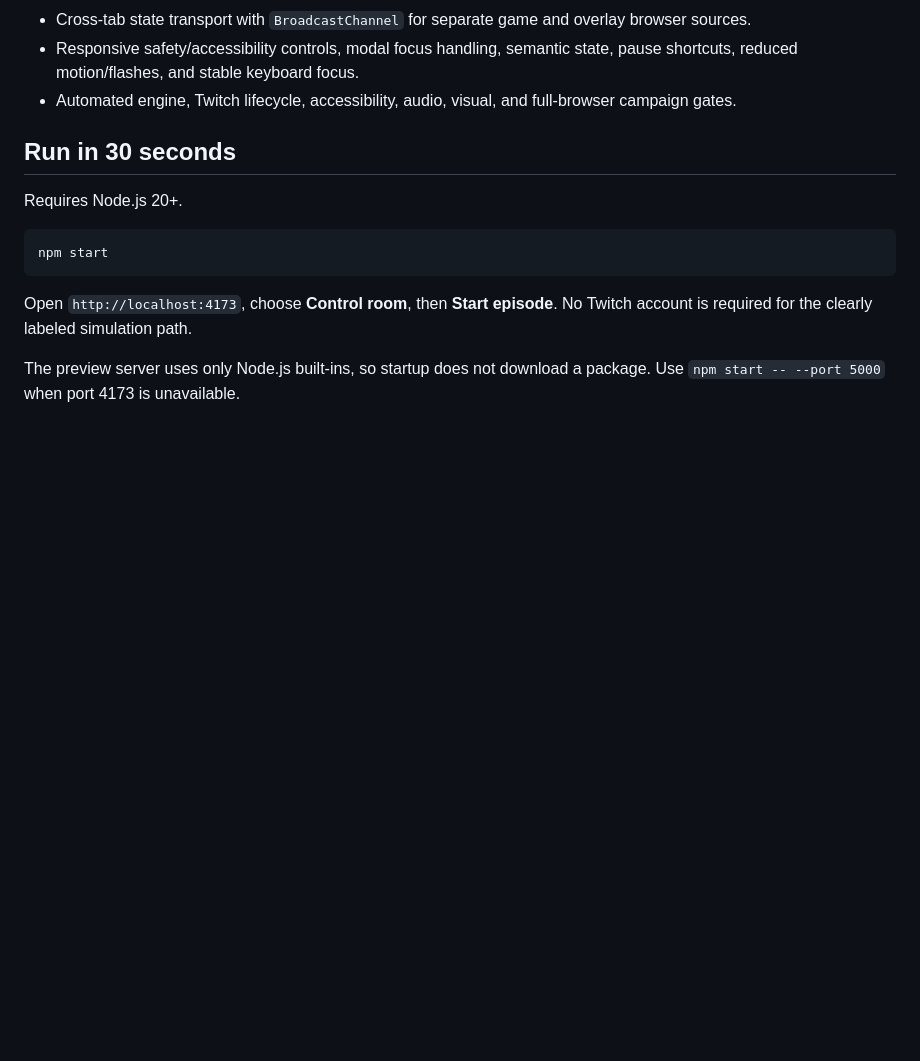
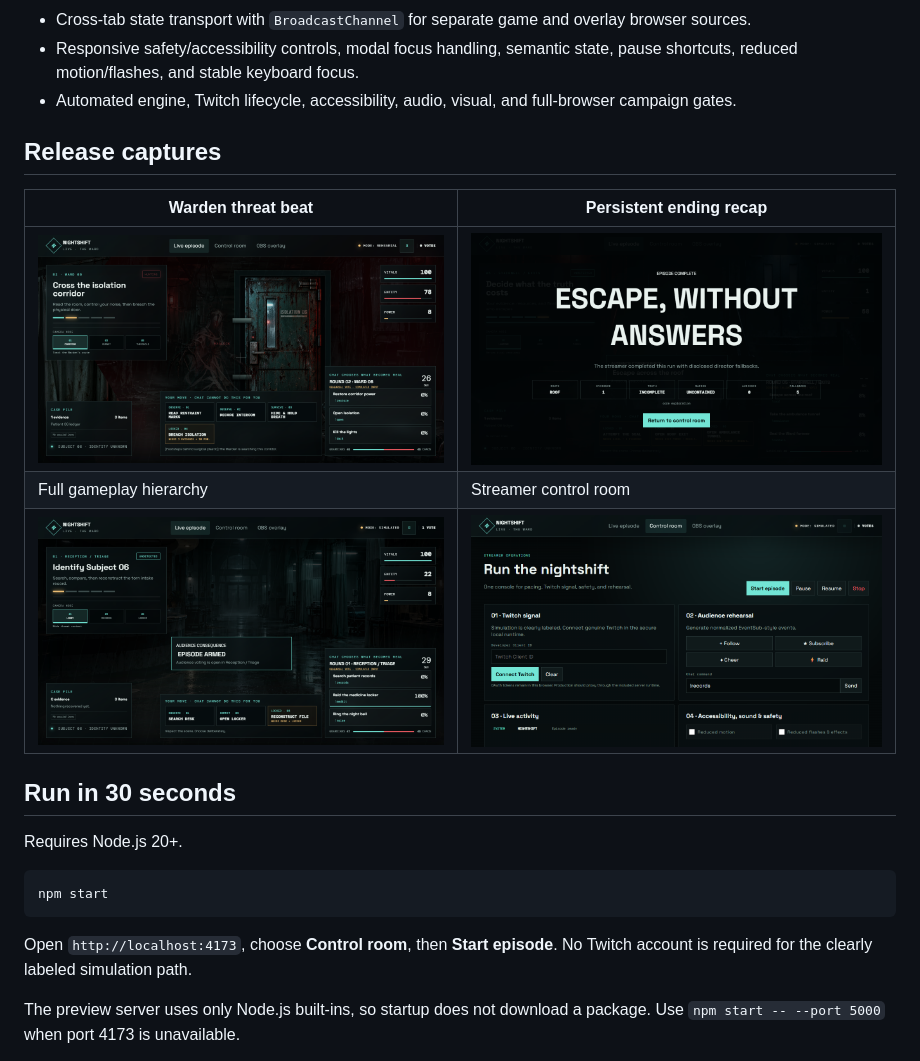
Before and after one commit to kingqueen43211-svg/nightshift-live-the-ward, a Markdown page: README.md, the part around the change. GitHub-like rendering; pictures changed too: docs/evidence/v3-dashboard-1280x720.png (added), docs/evidence/v3-ending-recap-1280x720.png (added), docs/evidence/v3-gameplay-1280x720.png; blank space fills up the shorter version.

Commit message:
docs: refresh final release evidence

```diff
--- a/README.md
+++ b/README.md
@@ -16,6 +16,14 @@ NightShift Live turns a Twitch horror stream into a live game show. Viewers vote
 - Cross-tab state transport with `BroadcastChannel` for separate game and overlay browser sources.
 - Responsive safety/accessibility controls, modal focus handling, semantic state, pause shortcuts, reduced motion/flashes, and stable keyboard focus.
 - Automated engine, Twitch lifecycle, accessibility, audio, visual, and full-browser campaign gates.
+
+## Release captures
+
+| Warden threat beat | Persistent ending recap |
+| --- | --- |
+| ![The Warden approaches the isolation door while streamer actions and simulated rehearsal votes remain clearly separated.](docs/evidence/v3-warden-1280x720.png) | ![Episode ending recap showing route, evidence, truth, Warden state, audience count, and disclosed fallbacks.](docs/evidence/v3-ending-recap-1280x720.png) |
+| Full gameplay hierarchy | Streamer control room |
+| ![NightShift gameplay with mission, camera nodes, streamer-only actions, audience voting, and case file.](docs/evidence/v3-gameplay-1280x720.png) | ![NightShift streamer control room with signal, rehearsal, activity, accessibility, and show controls.](docs/evidence/v3-dashboard-1280x720.png) |
 
 ## Run in 30 seconds
 
```
Also changed, not shown: docs/evidence/v3-surgery-door-v3-1280x720.png.
